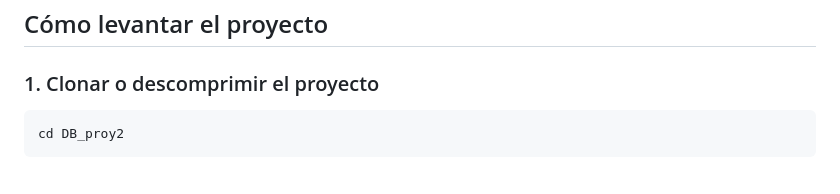
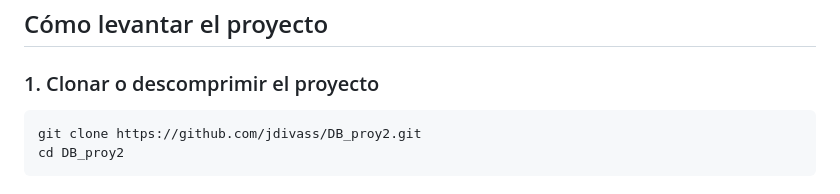
Before and after one commit to jdivass/DB_proy2, a Markdown page: README.md, the part around the change. GitHub-like rendering.

````diff
--- a/README.md
+++ b/README.md
@@ -128,6 +128,7 @@ El sistema maneja las siguientes entidades:
 ### 1. Clonar o descomprimir el proyecto
 
 ```bash
+git clone https://github.com/jdivass/DB_proy2.git
 cd DB_proy2
 ```
 
````
